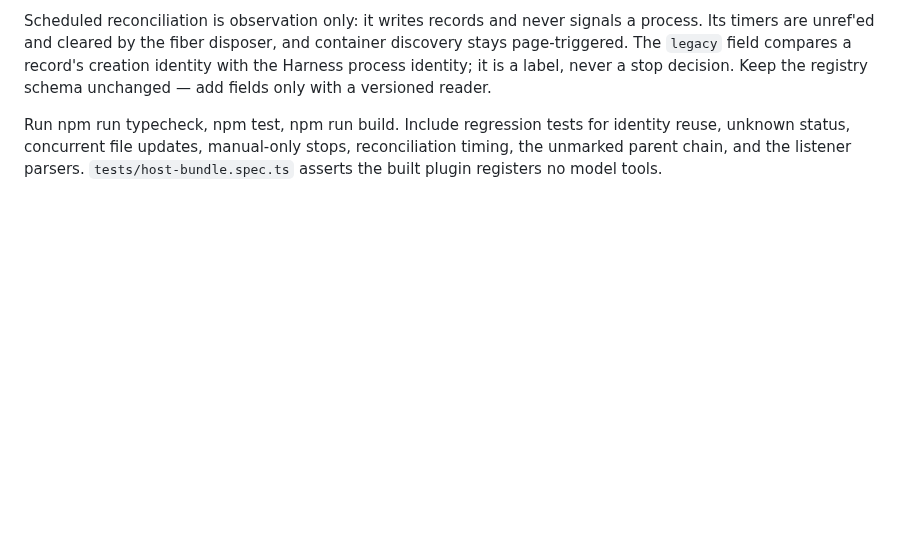
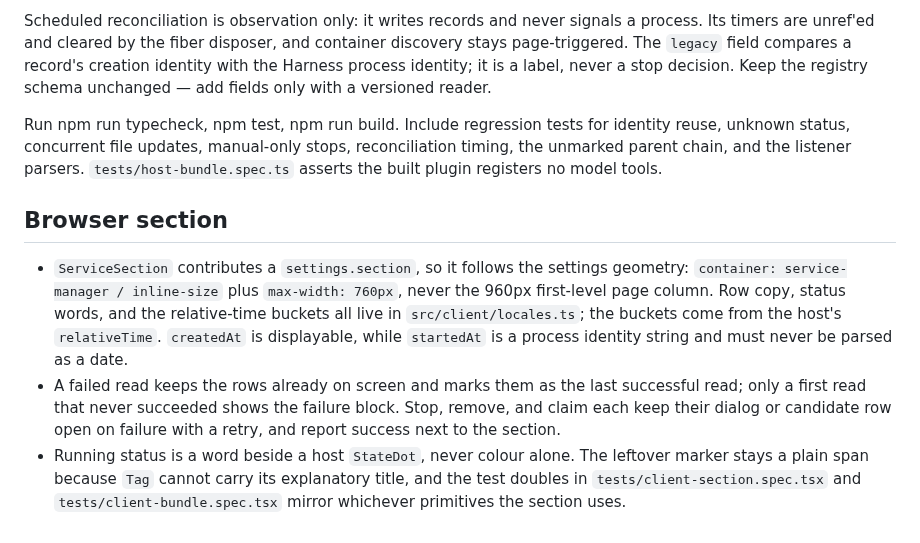
Before and after one commit to zhang-guo-wen/dsh-service-manager, a Markdown page: AGENTS.md, the part around the change. GitHub-like rendering; blank space fills up the shorter version.

Commit message:
feat(ui): align with the host plugin UI standard, add state feedback and measured perf work
审计 15→0；修掉 ≤360px 头部溢出（320px 溢出 56→0、360px 16→0）；运行状态改为 StateDot+文字

```diff
--- a/AGENTS.md
+++ b/AGENTS.md
@@ -42,3 +42,20 @@ Run npm run typecheck, npm test, npm run build. Include regression tests for
 identity reuse, unknown status, concurrent file updates, manual-only stops,
 reconciliation timing, the unmarked parent chain, and the listener parsers.
 `tests/host-bundle.spec.ts` asserts the built plugin registers no model tools.
+
+## Browser section
+
+- `ServiceSection` contributes a `settings.section`, so it follows the settings
+  geometry: `container: service-manager / inline-size` plus `max-width: 760px`,
+  never the 960px first-level page column. Row copy, status words, and the
+  relative-time buckets all live in `src/client/locales.ts`; the buckets come
+  from the host's `relativeTime`. `createdAt` is displayable, while `startedAt`
+  is a process identity string and must never be parsed as a date.
+- A failed read keeps the rows already on screen and marks them as the last
+  successful read; only a first read that never succeeded shows the failure
+  block. Stop, remove, and claim each keep their dialog or candidate row open on
+  failure with a retry, and report success next to the section.
+- Running status is a word beside a host `StateDot`, never colour alone. The
+  leftover marker stays a plain span because `Tag` cannot carry its explanatory
+  title, and the test doubles in `tests/client-section.spec.tsx` and
+  `tests/client-bundle.spec.tsx` mirror whichever primitives the section uses.
```
Also changed, not shown: README.md (+1 -1 lines), README.zh.md (+1 -1 lines), docs/screenshots/service-manager.png, 7 other files.
